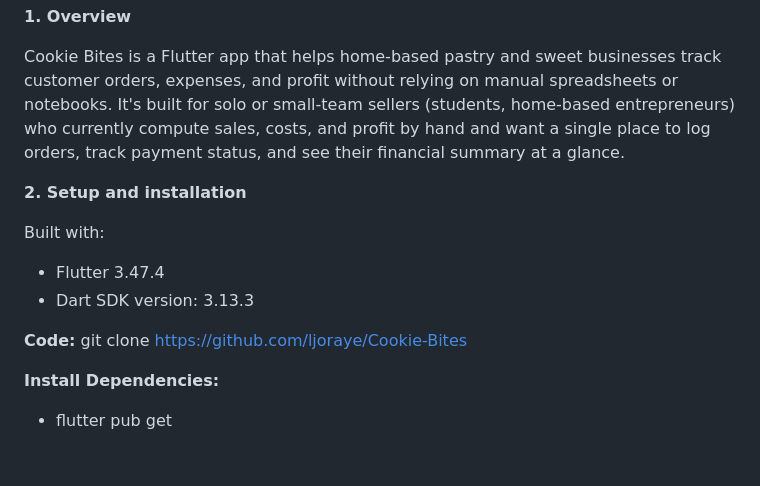
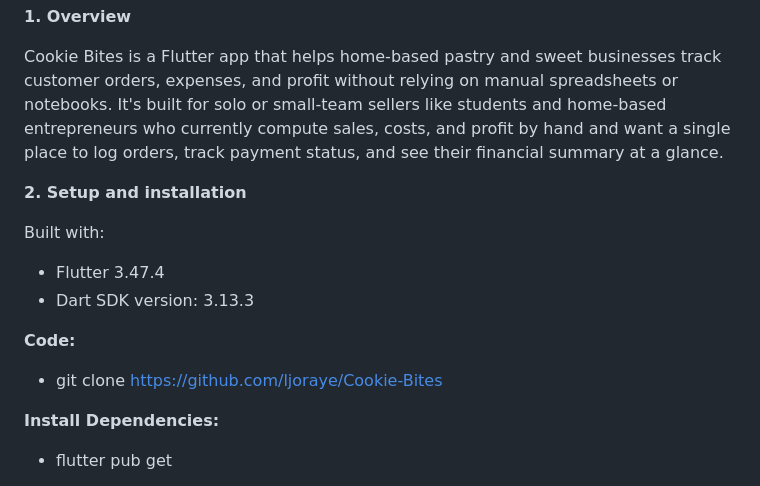
Before and after one commit to ljoraye/Cookie-Bites, a Markdown page: Project Report/M8A2_Final Week 1_ Documentation Update.md, the part around the change. Rendered like a GitHub page; blank space fills up the shorter version.

Commit message:
Revise documentation for Cookie Bites app
Updated text for clarity and improved readability.

```diff
--- a/Project Report/M8A2_Final Week 1_ Documentation Update.md
+++ b/Project Report/M8A2_Final Week 1_ Documentation Update.md
@@ -3,7 +3,7 @@
 Cookie Bites is a Flutter app that helps home-based pastry and sweet
 businesses track customer orders, expenses, and profit without relying on
 manual spreadsheets or notebooks. It's built for solo or small-team sellers
-(students, home-based entrepreneurs) who currently compute sales, costs, and
+like students and home-based entrepreneurs who currently compute sales, costs, and
 profit by hand and want a single place to log orders, track payment status,
 and see their financial summary at a glance.
 
@@ -14,7 +14,7 @@ Built with:
 - Dart SDK version:  3.13.3
 
 **Code:**
-git clone https://github.com/ljoraye/Cookie-Bites
+- git clone https://github.com/ljoraye/Cookie-Bites
 
 **Install Dependencies:**
 - flutter pub get
```
